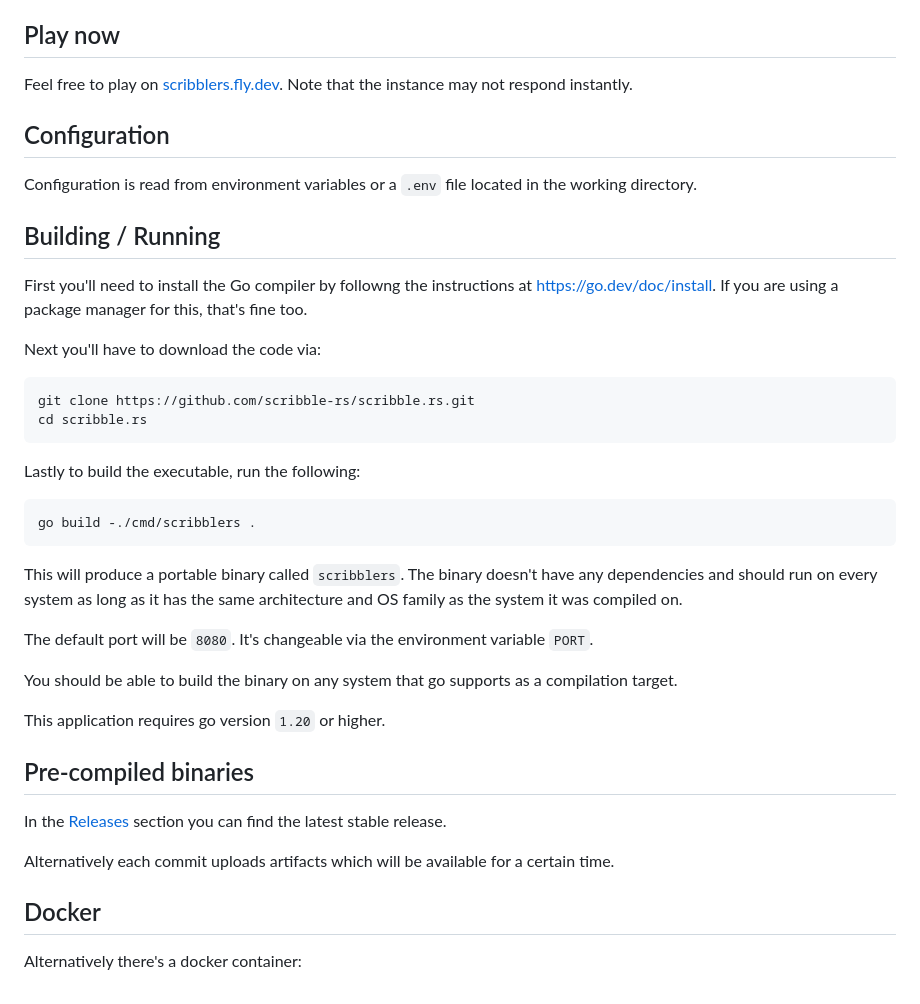
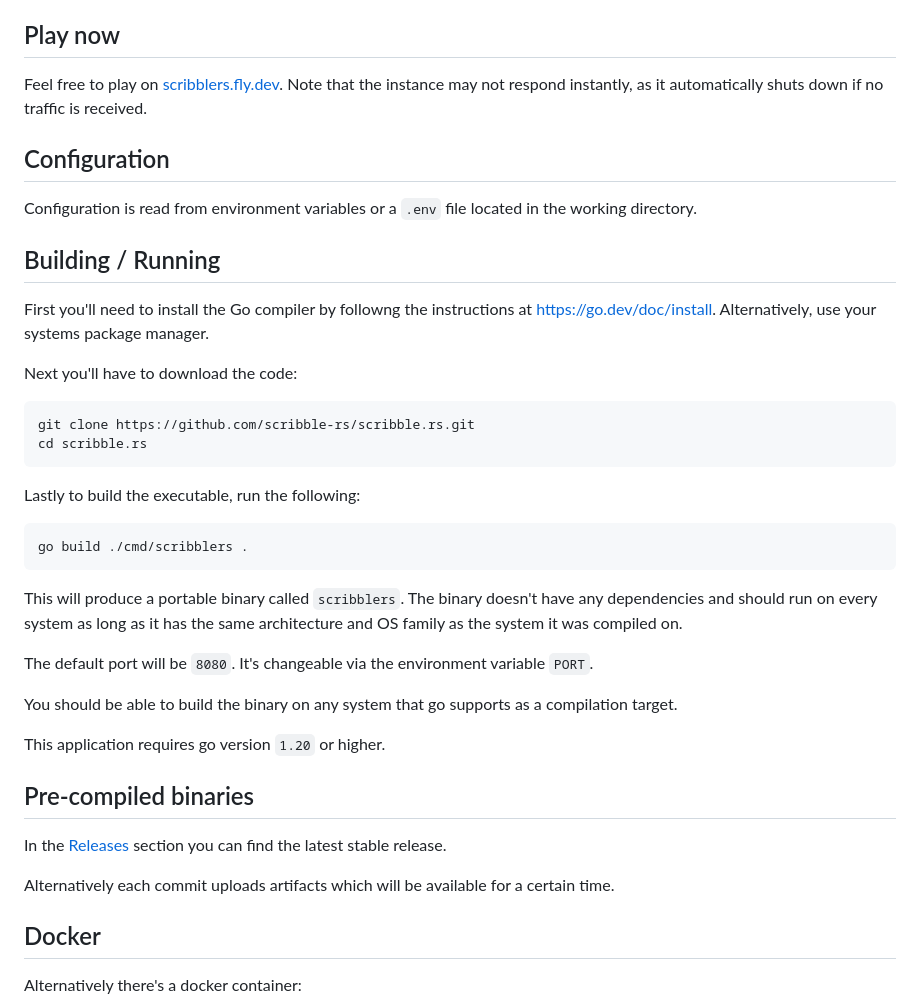
Before and after one commit to scribble-rs/scribble.rs, a Markdown page: README.md, the part around the change printed below. Rendered like a GitHub page.

Commit message:
Minor readme brushup [skip ci]

````diff
--- a/README.md
+++ b/README.md
@@ -18,8 +18,9 @@ The site will not display any ads or share any data with third parties.
 
 ## Play now
 
-Feel free to play on [scribblers.fly.dev](https://scribblers.fly.dev). Note that
-the instance may not respond instantly.
+Feel free to play on [scribblers.fly.dev](https://scribblers.fly.dev). Note
+that the instance may not respond instantly, as it automatically shuts down
+if no traffic is received.
 
 ## Configuration
 
@@ -28,10 +29,10 @@ the working directory.
 
 ## Building / Running
 
-First you'll need to install the Go compiler by followng the instructions at https://go.dev/doc/install.
-If you are using a package manager for this, that's fine too.
+First you'll need to install the Go compiler by followng the instructions at
+https://go.dev/doc/install. Alternatively, use your systems package manager.
 
-Next you'll have to download the code via:
+Next you'll have to download the code:
 
 ```shell
 git clone https://github.com/scribble-rs/scribble.rs.git
@@ -41,7 +42,7 @@ cd scribble.rs
 Lastly to build the executable, run the following:
 
 ```shell
-go build -./cmd/scribblers .
+go build ./cmd/scribblers .
 ```
 
 This will produce a portable binary called `scribblers`. The binary doesn't
@@ -58,9 +59,11 @@ This application requires go version `1.20` or higher.
 
 ## Pre-compiled binaries
 
-In the [Releases](https://github.com/scribble-rs/scribble.rs/releases) section you can find the latest stable release.
+In the [Releases](https://github.com/scribble-rs/scribble.rs/releases) section
+you can find the latest stable release.
 
-Alternatively each commit uploads artifacts which will be available for a certain time.
+Alternatively each commit uploads artifacts which will be available for a
+certain time.
 
 ## Docker
 
````
Also changed, not shown: other parts of README.md (+8 -5 lines).
